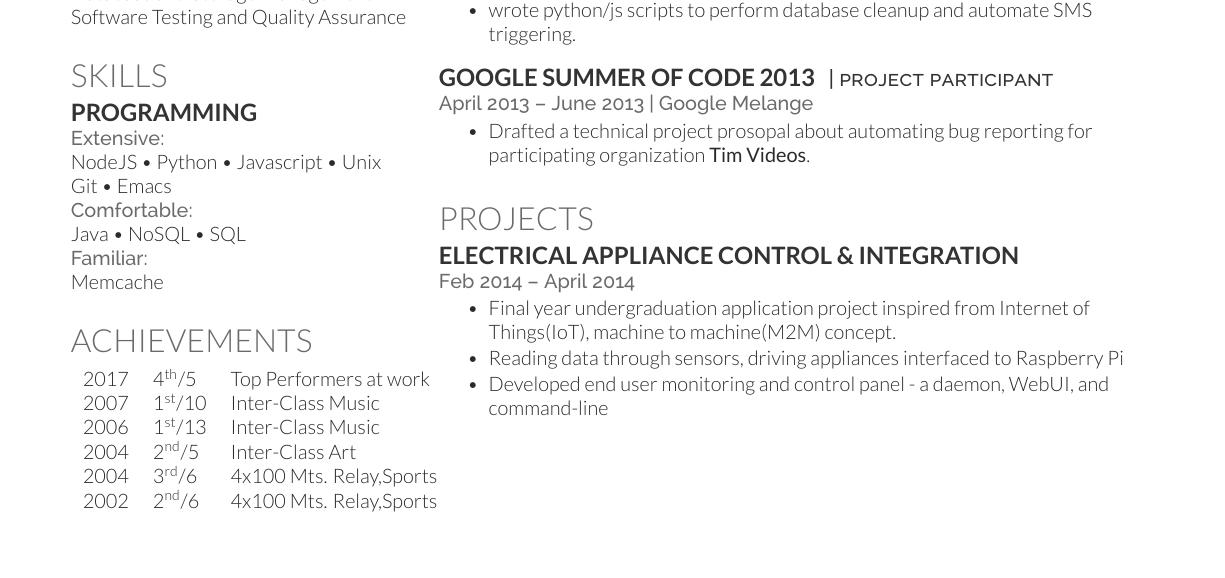
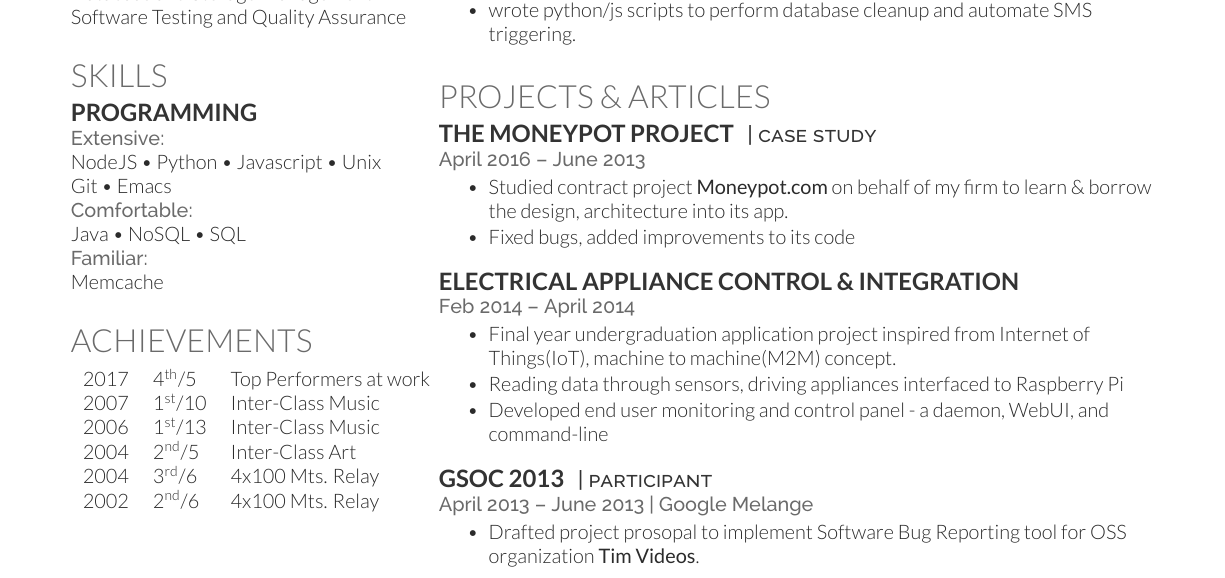
Before and after one commit to rihbyne/latex-resume, a LaTeX CV (resume.tex): part of the page, cut so that both start at the same text, the shorter picture padded with empty space. Compiled offline with XeLaTeX.

Commit message:
resume refining

```diff
--- a/resume.tex
+++ b/resume.tex
@@ -129,8 +129,8 @@ Memcache
 2007 & 1\textsuperscript{st}/10 & Inter-Class Music\\
 2006 & 1\textsuperscript{st}/13 & Inter-Class Music\\
 2004 & 2\textsuperscript{nd}/5 & Inter-Class Art\\
-2004 & 3\textsuperscript{rd}/6 & 4x100 Mts. Relay,Sports\\
-2002 & 2\textsuperscript{nd}/6 & 4x100 Mts. Relay,Sports
+2004 & 3\textsuperscript{rd}/6 & 4x100 Mts. Relay\\
+2002 & 2\textsuperscript{nd}/6 & 4x100 Mts. Relay
 \end{tabular}
 \sectionsep
 
@@ -196,14 +196,7 @@ Memcache
 \end{tightemize}
 \sectionsep
 
-\runsubsection{Google Summer of Code 2013}
-\descript{| project participant}
-\location{April 2013 – June 2013 | Google Melange}
-\begin{tightemize}
-\item Drafted a technical project prosopal about automating bug reporting
-  for participating organization \href{http://code.timvideos.us/home/}{\textbf{Tim Videos}}.
-\end{tightemize}
-\sectionsep
+
 
 %\runsubsection{Global Point Solutions}
 %\descript{| Software Engineering Intern}
@@ -216,11 +209,21 @@ Memcache
 %%%%%%%%%%%%%%%%%%%%%%%%%%%%%%%%%%%%%%
 %     Projects
 %%%%%%%%%%%%%%%%%%%%%%%%%%%%%%%%%%%%%%
-\section{Projects}
+\section{Projects \& Articles}
+\runsubsection{The Moneypot project}
+\descript{| case study}
+\location{April 2016 – June 2013}
+\begin{tightemize}
+\item Studied contract project \href{http://swlogs.me/blog/the-moneypot-project/}{\textbf{Moneypot.com}} on
+  behalf of my firm to learn \& borrow the design, architecture into its app.
+\item Fixed bugs, added improvements to its code
+
+\end{tightemize}
+\sectionsep
+
 \runsubsection{Electrical Appliance control \& Integration}
 \descript{}
 \location{Feb 2014 – April 2014}
-  %\href{https://github.com/rihbyne/app_control_client}{rihbyne/HA-app} | \href{https://github.com/rihbyne/control_server_api}{rihbyne/control-servo}}
 \begin{tightemize}
 \item Final year undergraduation application project inspired from Internet of Things(IoT), machine to machine(M2M)
   concept.
@@ -229,6 +232,14 @@ Memcache
 \end{tightemize}
 \sectionsep
 
+\runsubsection{GSOC 2013}
+\descript{| participant}
+\location{April 2013 – June 2013 | Google Melange}
+\begin{tightemize}
+\item Drafted project prosopal to implement Software Bug Reporting tool
+  for OSS organization \href{http://code.timvideos.us/home/}{\textbf{Tim Videos}}.
+\end{tightemize}
+\sectionsep
 %\runsubsection{BeatBox}
 %\descript{}
 %\location{Sep 2013 | \href{https://github.com/rihbyne/BeatBox}{rihbyne/Beatbox}}
```
Also changed, not shown: resume.pdf, 1 other file.
